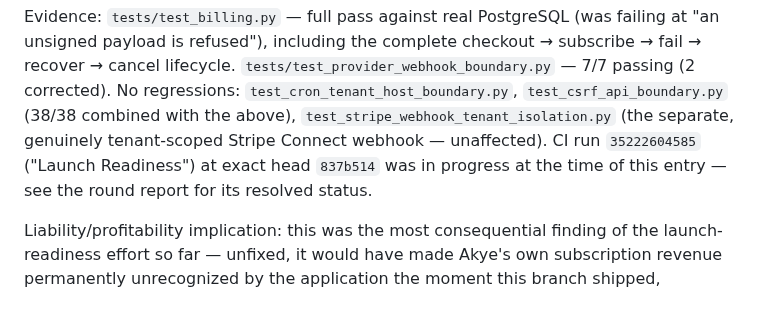
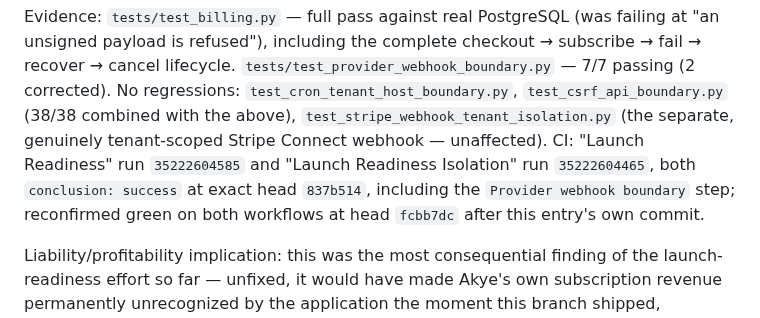
Before and after one commit to queenofsidehustles-ai/dazzle-shine-crm, a Markdown page: docs/launch-readiness/decision-evidence-register.md, the part around the change. Drawn GitHub-style.

Commit message:
Confirm BILL-01 CI evidence: both launch-readiness workflows green at 837b514 and fcbb7dc
Both "Launch Readiness" (run 35222604585) and "Launch Readiness Isolation"
(run 35222604465) completed with conclusion: success at the fix's exact
head, including the Provider webhook boundary step. Both workflows stayed
green through this entry's own commit at fcbb7dc. Replaces the in-progress
placeholder with confirmed exact-head evidence.

Co-Authored-By: Claude Sonnet 5 <noreply@anthropic.com>
Claude-Session: https://claude.ai/code/session_013VyhaNTDx1Yy4jHwkfznhU

```diff
--- a/docs/launch-readiness/decision-evidence-register.md
+++ b/docs/launch-readiness/decision-evidence-register.md
@@ -339,9 +339,10 @@ checkout → subscribe → fail → recover → cancel lifecycle.
 No regressions: `test_cron_tenant_host_boundary.py`, `test_csrf_api_boundary.py`
 (38/38 combined with the above), `test_stripe_webhook_tenant_isolation.py`
 (the separate, genuinely tenant-scoped Stripe Connect webhook — unaffected).
-CI run `35222604585` ("Launch Readiness") at exact head `837b514` was in
-progress at the time of this entry — see the round report for its resolved
-status.
+CI: "Launch Readiness" run `35222604585` and "Launch Readiness Isolation"
+run `35222604465`, both `conclusion: success` at exact head `837b514`,
+including the `Provider webhook boundary` step; reconfirmed green on both
+workflows at head `fcbb7dc` after this entry's own commit.
 
 Liability/profitability implication: this was the most consequential
 finding of the launch-readiness effort so far — unfixed, it would have made
```
